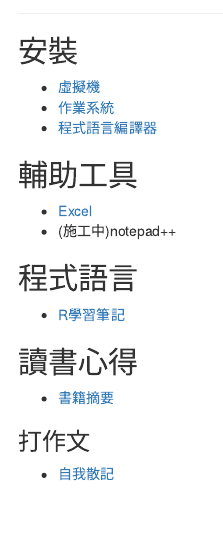
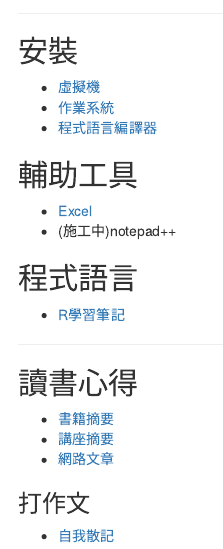
Before and after one commit to yijinwu1/home, an R Markdown document (index.Rmd): the page in a window 1100 px wide, from 100 px down. The pictures show the output file index.html that the author committed with the source, opened offline.

Commit message:
Add files via upload

```diff
--- a/index.Rmd
+++ b/index.Rmd
@@ -14,14 +14,17 @@ knitr::opts_chunk$set(echo = TRUE)
 - <a href="https://yijinwu1.github.io/home/pglanguage.html" target="_blank">程式語言編譯器</a>
 
 ## 輔助工具
-- <a href="https://github.com/yijinwu1/Excel" target="_blank">Excel</a>
+- <a href="https://github.com/yijinwu1/tool/tree/master/excel" target="_blank">Excel</a>
 - (施工中)notepad++
 
 ## 程式語言
 - <a href="https://yijinwu1.github.io/R/" target="_blank">R學習筆記</a>
 
+<hr/>
 ## 讀書心得
-- <a href="https://github.com/yijinwu1/The-Reflection-of-Reading" target="_blank">書籍摘要</a>
+- <a href="https://github.com/yijinwu1/The-Reflection-of-Reading/tree/master/book" target="_blank">書籍摘要</a>
+- <a href="https://github.com/yijinwu1/The-Reflection-of-Reading/tree/master/Lecture" target="_blank">講座摘要</a>
+- <a href="https://github.com/yijinwu1/The-Reflection-of-Reading/tree/master/network" target="_blank">網路文章</a>
 
 ### 打作文
 - <a href="https://github.com/yijinwu1/writing" target="_blank">自我散記</a>
```
Also changed, not shown: index.html.
